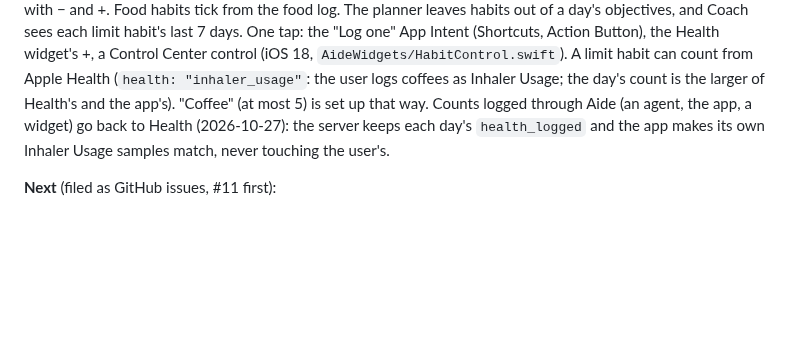
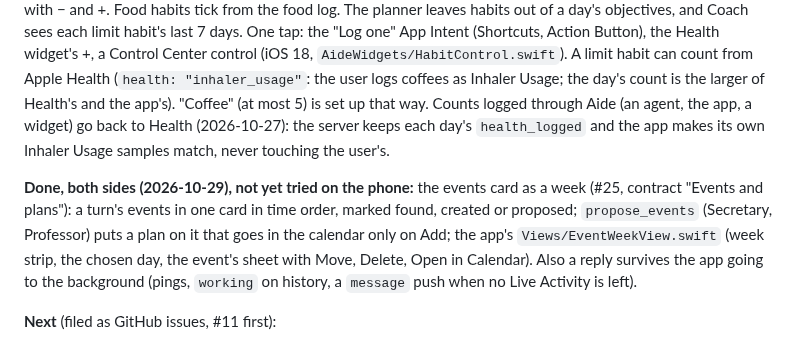
Before and after one commit to filippocappa/aide, a Markdown page: CLAUDE.md, the part around the change. Rendered like a GitHub page; blank space fills up the shorter version.

Commit message:
CLAUDE.md: the week card and replies that survive the background are done

```diff
--- a/CLAUDE.md
+++ b/CLAUDE.md
@@ -355,6 +355,12 @@ coffees as Inhaler Usage; the day's count is the larger of Health's and the app'
 that way. Counts logged through Aide (an agent, the app, a widget) go back to Health (2026-10-27): the server keeps each
 day's `health_logged` and the app makes its own Inhaler Usage samples match, never touching the user's.
 
+**Done, both sides (2026-10-29), not yet tried on the phone:** the events card as a week (#25, contract "Events and
+plans"): a turn's events in one card in time order, marked found, created or proposed; `propose_events` (Secretary,
+Professor) puts a plan on it that goes in the calendar only on Add; the app's `Views/EventWeekView.swift` (week strip,
+the chosen day, the event's sheet with Move, Delete, Open in Calendar). Also a reply survives the app going to the
+background (pings, `working` on history, a `message` push when no Live Activity is left).
+
 **Next** (filed as GitHub issues, #11 first):
 1. Try it all on the phone (#11): voice (works on the phone since the mic restarts after iOS's audio setup change; `SpeechDetector` tuned from
    `voice.log`, pulled with `devicectl` as in `Support/VoiceLog.swift`; talking over Aide not yet tried), streamed
```
